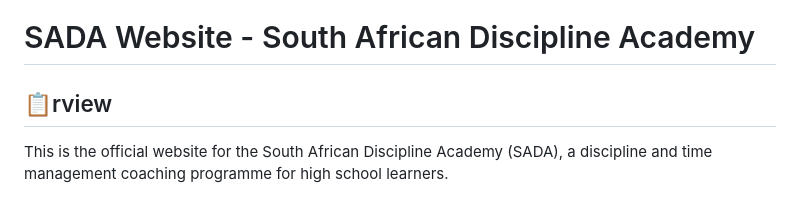
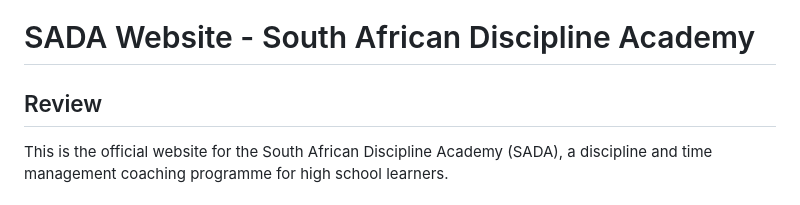
Before and after one commit to majolasfiso2206-tech/sadaweb, a Markdown page: README.md, the part around the change. GitHub-like rendering.

Commit message:
Fix typo in 'Review' section header

```diff
--- a/README.md
+++ b/README.md
@@ -1,6 +1,6 @@
 # SADA Website - South African Discipline Academy
 
-## 📋rview
+## Review
 This is the official website for the South African Discipline Academy (SADA), a discipline and time management coaching programme for high school learners.
 
 ## Directory Structure
```
